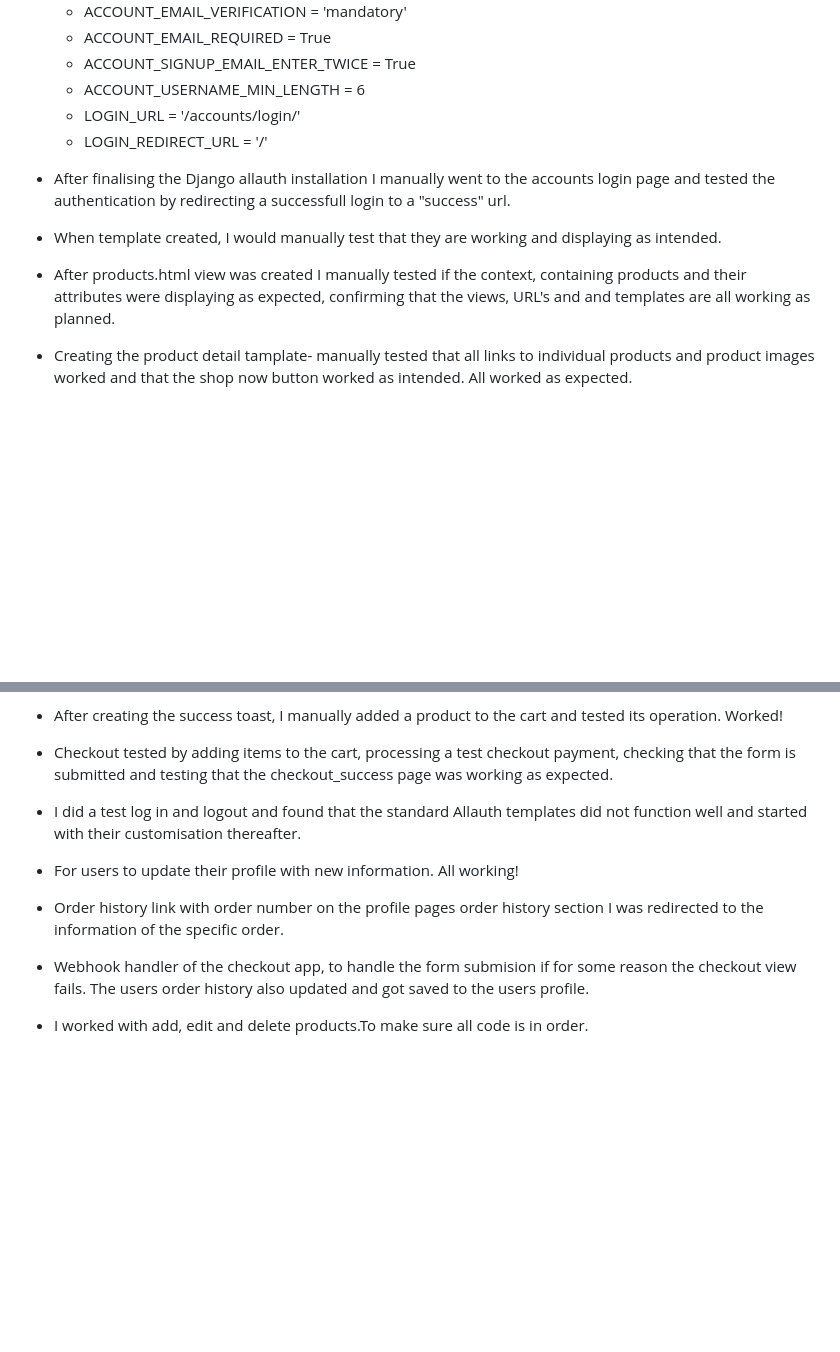
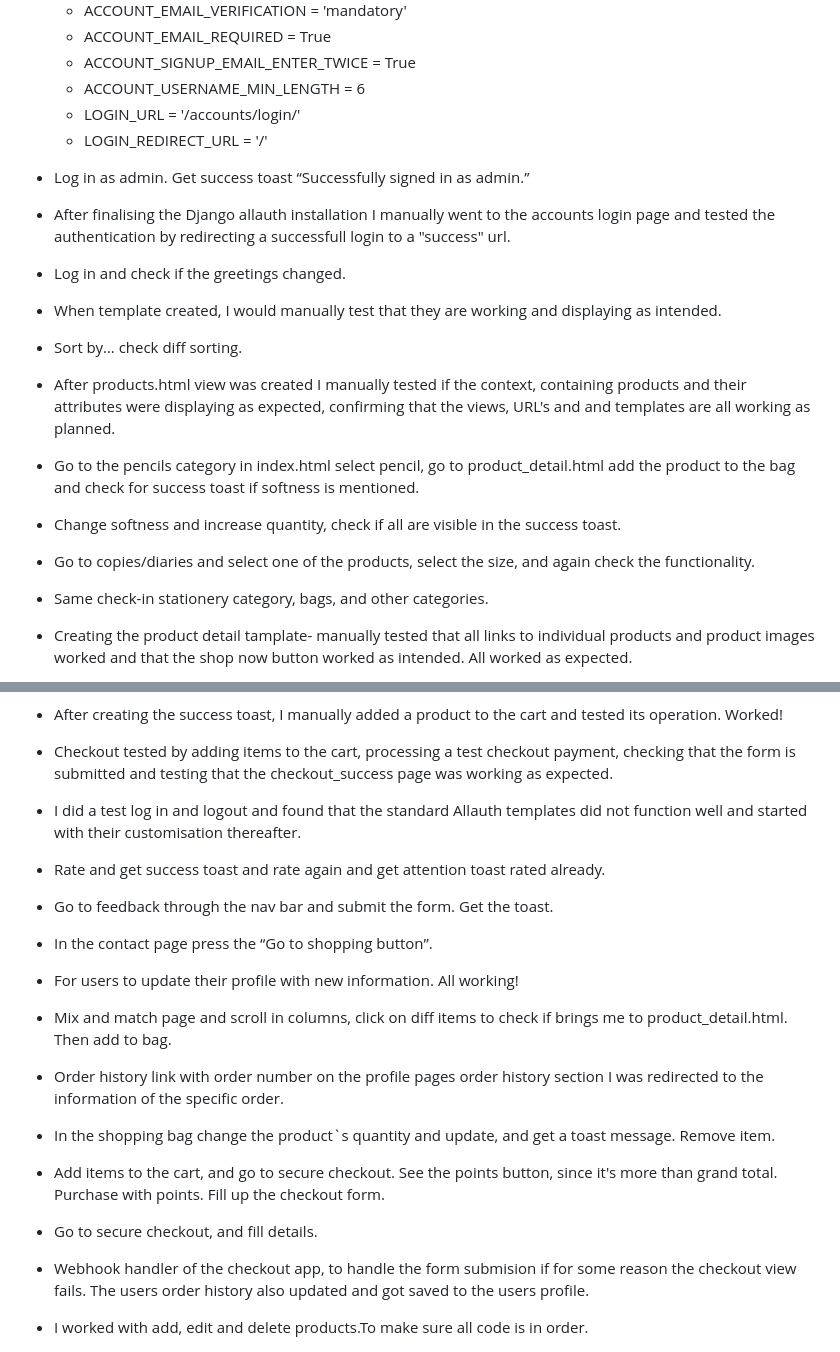
Before and after one commit to gretazas/alphaSchooler, a Markdown page: README.md, 2 parts joined by grey strips. GitHub-like rendering; blank space fills up the shorter version.

```diff
--- a/README.md
+++ b/README.md
@@ -337,11 +337,25 @@ Webhooks and a webhook handler helps the users to redo the order, if somehow cos
     - LOGIN_URL = '/accounts/login/'<br>
     - LOGIN_REDIRECT_URL = '/'<br>
 
+- Log in as admin. Get success toast “Successfully signed in as admin.”
+
 - After finalising the Django allauth installation I manually went to the accounts login page and tested the authentication by redirecting a successfull login to a "success" url.
+
+- Log in and check if the greetings changed.
 
 - When template created, I would manually test that they are working and displaying as intended.
 
+- Sort by… check diff sorting.
+
 - After products.html view was created I manually tested if the context, containing products and their attributes were displaying as expected, confirming that the views, URL's and and templates are all working as planned.
+
+- Go to the pencils category in index.html select pencil, go to product_detail.html add the product to the bag and check for success toast if softness is mentioned.
+
+- Change softness and increase quantity, check if all are visible in the success toast.
+
+- Go to copies/diaries and select one of the products, select the size, and again check the functionality.
+
+- Same check-in stationery category, bags, and other categories.
 
 - Creating the product detail tamplate- manually tested that all links to individual products and product images worked and that the shop now button worked as intended. All worked as expected.
 
@@ -357,9 +371,23 @@ Webhooks and a webhook handler helps the users to redo the order, if somehow cos
 
 - I did a test log in and logout and found that the standard Allauth templates did not function well and started with their customisation thereafter.
 
+- Rate and get success toast and rate again and get attention toast rated already.
+
+- Go to feedback through the nav bar and submit the form. Get the toast.
+
+- In the contact page press the “Go to shopping button”.
+
 - For users to update their profile with new information. All working!
 
+- Mix and match page and scroll in columns, click on diff items to check if brings me to product_detail.html. Then add to bag.
+
 - Order history link with order number on the profile pages order history section I was redirected to the information of the specific order.
+
+- In the shopping bag change the product`s quantity and update, and get a toast message. Remove item.
+
+- Add items to the cart, and go to secure checkout.  See the points button, since it's more than grand total. Purchase with points. Fill up the checkout form.
+
+- Go to secure checkout, and fill details.
 
 - Webhook handler of the checkout app, to handle the form submision if for some reason the checkout view fails. The users order history also updated and got saved to the users profile.
 
```
Also changed, not shown: media/media/noimage.jpg (renamed from media/product_img/noimage.jpg), 10 other files.
